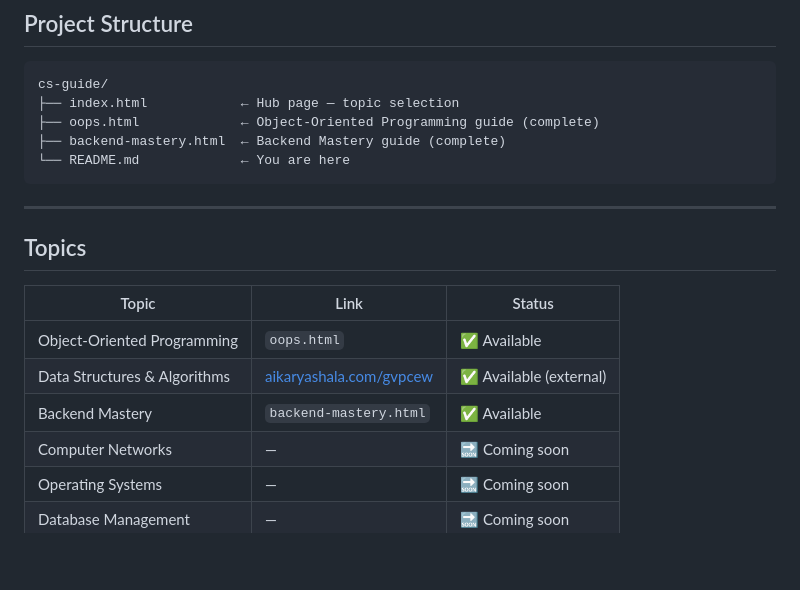
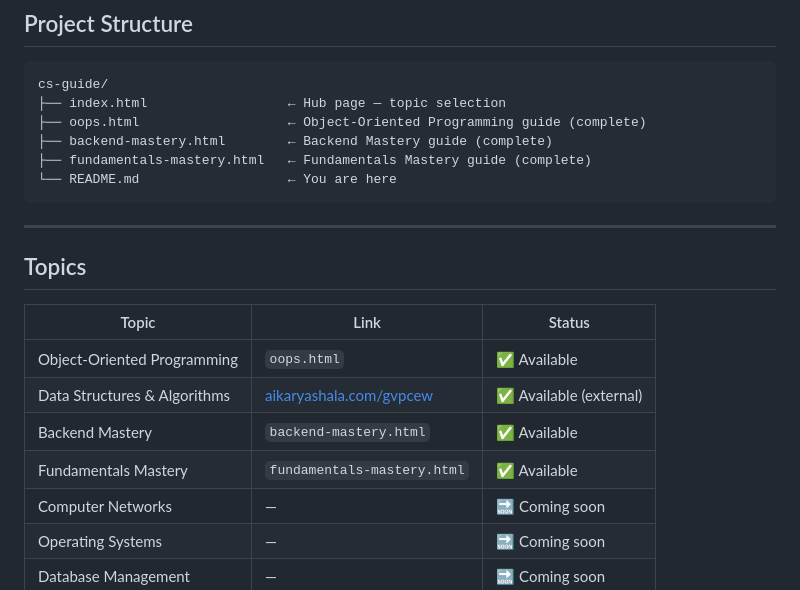
Before and after one commit to ppavankumar19/cs-guide, a Markdown page: README.md, the part around one of its changes. Rendered like a GitHub page; blank space fills up the shorter version.

````diff
--- a/README.md
+++ b/README.md
@@ -10,10 +10,11 @@ A collection of interactive guides to core Computer Science concepts. No framewo
 
 ```
 cs-guide/
-├── index.html            ← Hub page — topic selection
-├── oops.html             ← Object-Oriented Programming guide (complete)
-├── backend-mastery.html  ← Backend Mastery guide (complete)
-└── README.md             ← You are here
+├── index.html                  ← Hub page — topic selection
+├── oops.html                   ← Object-Oriented Programming guide (complete)
+├── backend-mastery.html        ← Backend Mastery guide (complete)
+├── fundamentals-mastery.html   ← Fundamentals Mastery guide (complete)
+└── README.md                   ← You are here
 ```
 
 ---
@@ -25,6 +26,7 @@ cs-guide/
 | Object-Oriented Programming | `oops.html` | ✅ Available |
 | Data Structures & Algorithms | [aikaryashala.com/gvpcew](https://aikaryashala.com/gvpcew/index.html) | ✅ Available (external) |
 | Backend Mastery | `backend-mastery.html` | ✅ Available |
+| Fundamentals Mastery | `fundamentals-mastery.html` | ✅ Available |
 | Computer Networks | — | 🔜 Coming soon |
 | Operating Systems | — | 🔜 Coming soon |
 | Database Management | — | 🔜 Coming soon |
````
Also changed, not shown: other parts of README.md (+34 -0 lines).
